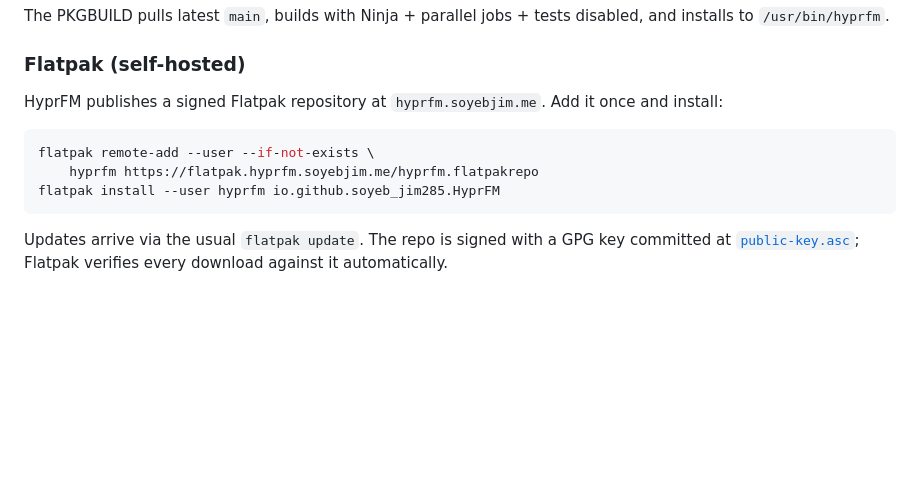
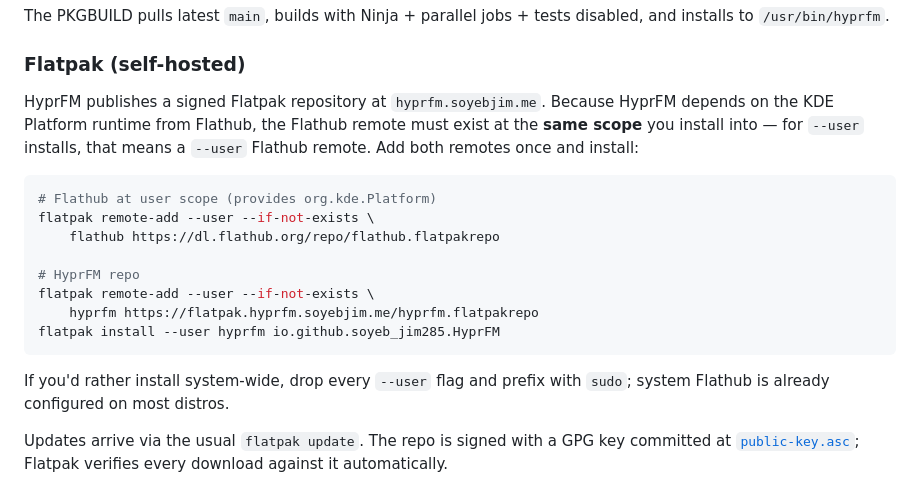
Before and after one commit to soyeb-jim285/hyprfm, a Markdown page: README.md, the part around the change. Rendered like a GitHub page; blank space fills up the shorter version.

Commit message:
docs(readme): add Flathub user remote step for Flatpak install

````diff
--- a/README.md
+++ b/README.md
@@ -101,13 +101,20 @@ The PKGBUILD pulls latest `main`, builds with Ninja + parallel jobs + tests disa
 
 ### Flatpak (self-hosted)
 
-HyprFM publishes a signed Flatpak repository at `hyprfm.soyebjim.me`. Add it once and install:
+HyprFM publishes a signed Flatpak repository at `hyprfm.soyebjim.me`. Because HyprFM depends on the KDE Platform runtime from Flathub, the Flathub remote must exist at the **same scope** you install into — for `--user` installs, that means a `--user` Flathub remote. Add both remotes once and install:
 
 ```bash
+# Flathub at user scope (provides org.kde.Platform)
+flatpak remote-add --user --if-not-exists \
+    flathub https://dl.flathub.org/repo/flathub.flatpakrepo
+
+# HyprFM repo
 flatpak remote-add --user --if-not-exists \
     hyprfm https://flatpak.hyprfm.soyebjim.me/hyprfm.flatpakrepo
 flatpak install --user hyprfm io.github.soyeb_jim285.HyprFM
 ```
+
+If you'd rather install system-wide, drop every `--user` flag and prefix with `sudo`; system Flathub is already configured on most distros.
 
 Updates arrive via the usual `flatpak update`. The repo is signed with a GPG key committed at [`public-key.asc`](https://github.com/soyeb-jim285/hyprfm-flatpak-repo/blob/main/public-key.asc); Flatpak verifies every download against it automatically.
 
````
